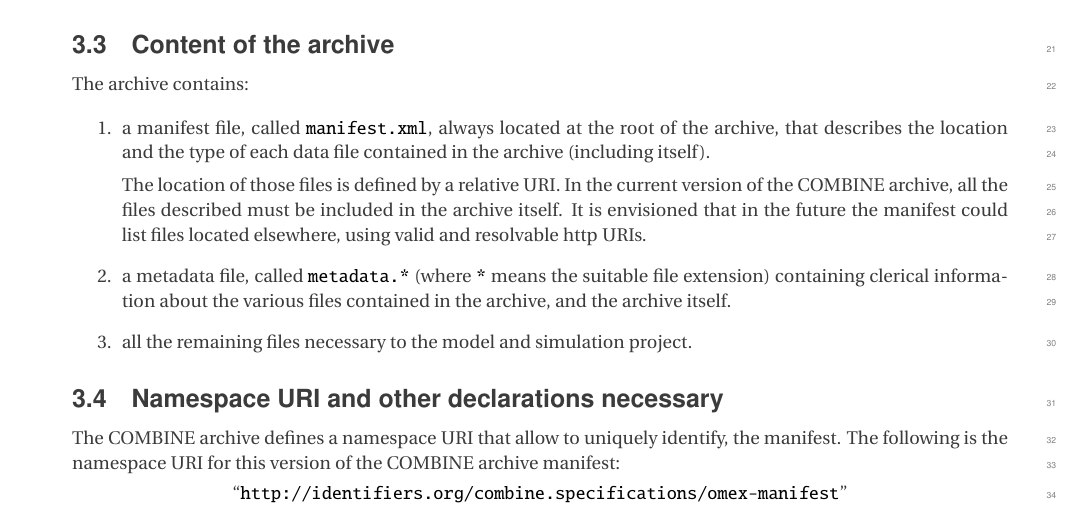
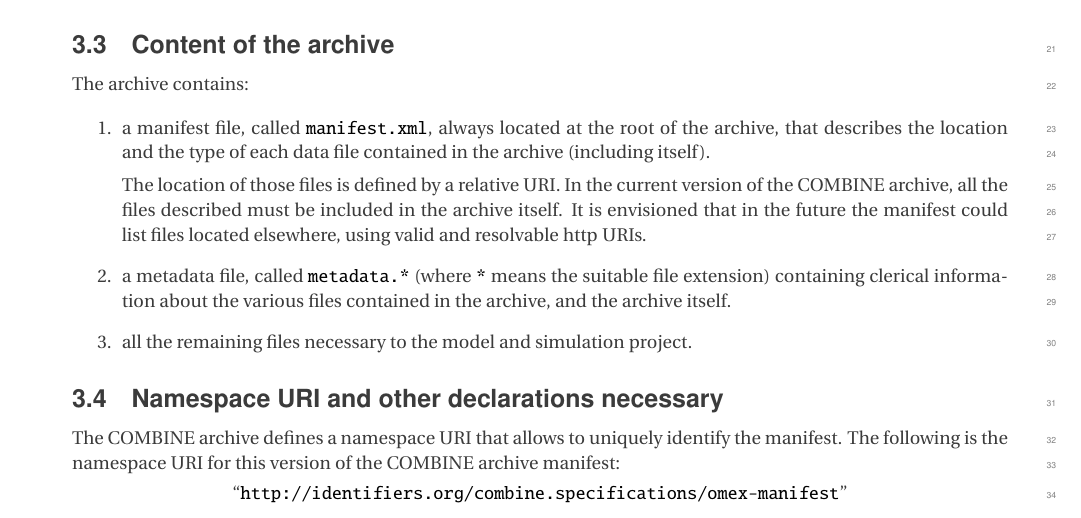
Before and after one commit to fbergmann/spec-combine-archive, a LaTeX document (main.tex, which reads syntax.tex): part of page 5 of 13, cut so that both start at the same text. Compiled offline with pdfLaTeX.

Commit message:
typo corrections and first git commit (Yippee)

```diff
--- a/syntax.tex
+++ b/syntax.tex
@@ -71,8 +71,8 @@ The archive contains:
 \subsection{Namespace URI and other declarations necessary}
 \label{xml-namespace}
 
-The COMBINE archive defines a namespace URI that allow to uniquely
-identify, the manifest. The following is the namespace URI for this
+The COMBINE archive defines a namespace URI that allows to uniquely
+identify the manifest. The following is the namespace URI for this
 version of the COMBINE archive manifest:
 
 
```
